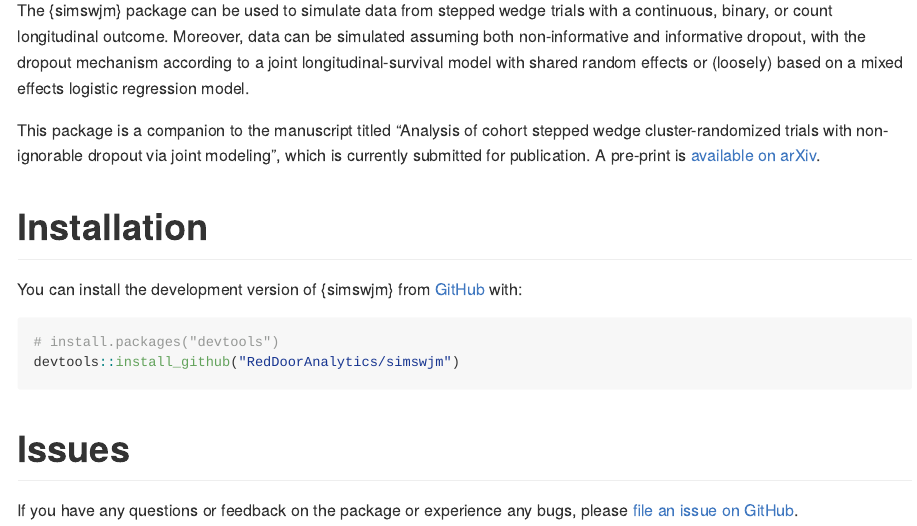
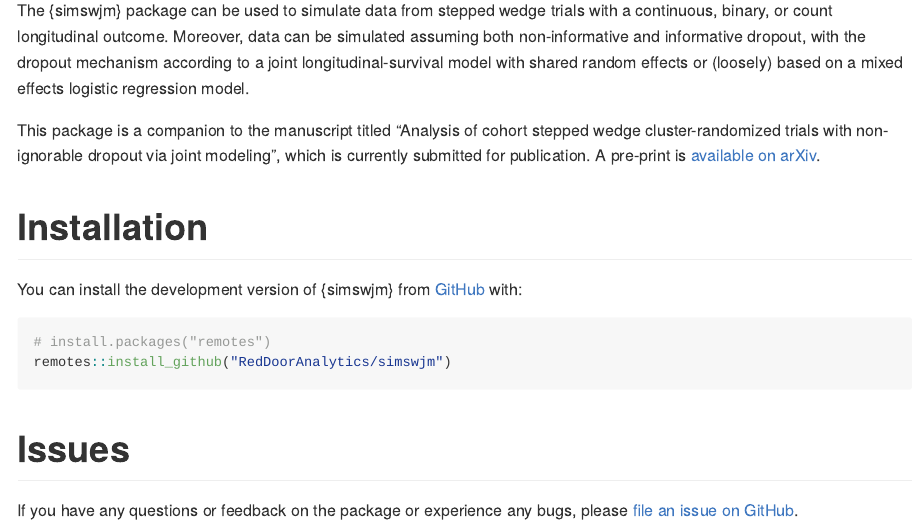
Before and after one commit to RedDoorAnalytics/simswjm, an R Markdown document (README.Rmd): the page in a window 1100 px wide, from 150 px down. The pictures show the output file README.md that the author committed with the source, drawn offline in the style of GitHub; badge pictures from the web are left out.

Commit message:
Updated README to use {remotes}

````diff
--- a/README.Rmd
+++ b/README.Rmd
@@ -30,8 +30,8 @@ A pre-print is [available on arXiv](https://arxiv.org/abs/2404.14840).
 You can install the development version of {simswjm} from [GitHub](https://github.com/RedDoorAnalytics/simswjm) with:
 
 ``` r
-# install.packages("devtools")
-devtools::install_github("RedDoorAnalytics/simswjm")
+# install.packages("remotes")
+remotes::install_github("RedDoorAnalytics/simswjm")
 ```
 
 # Issues
````
Also changed, not shown: README.md.
